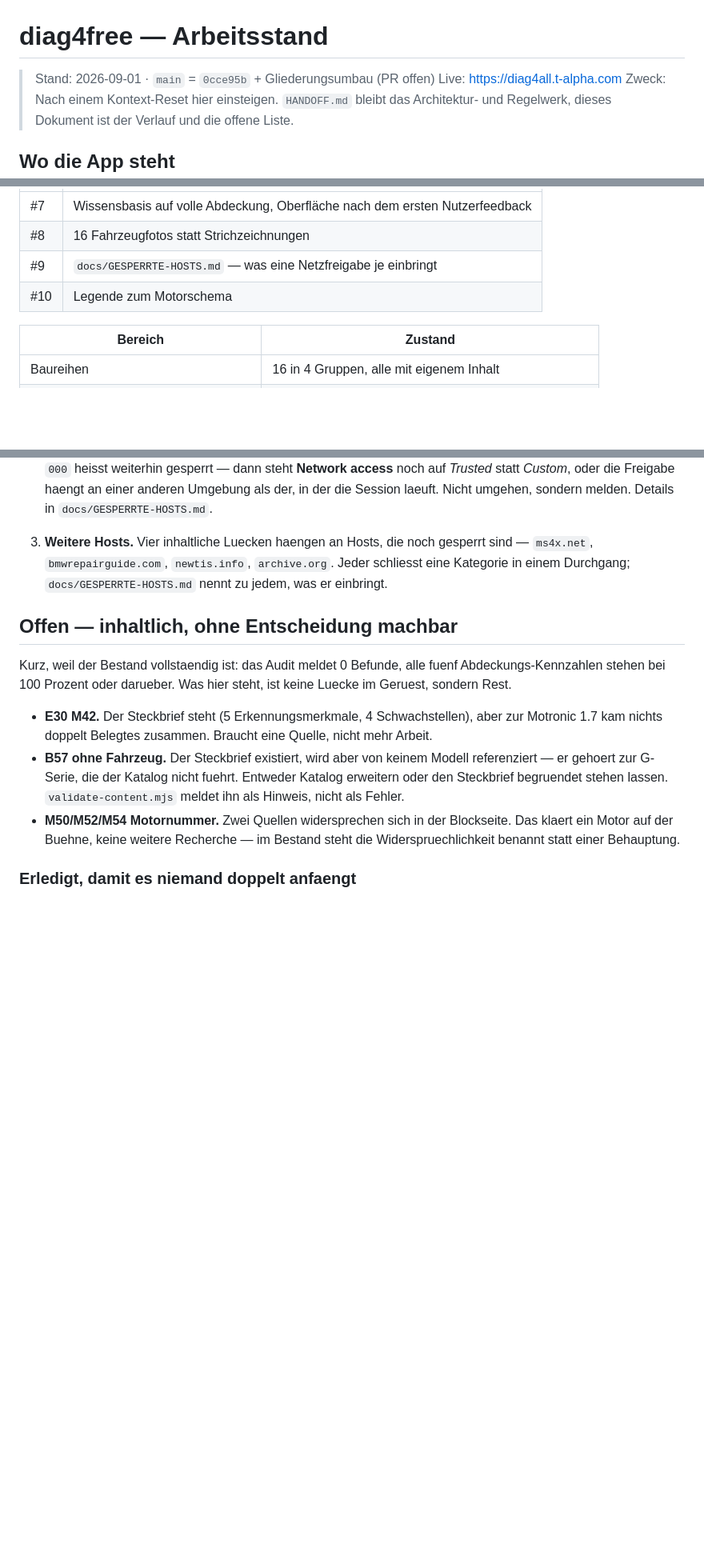
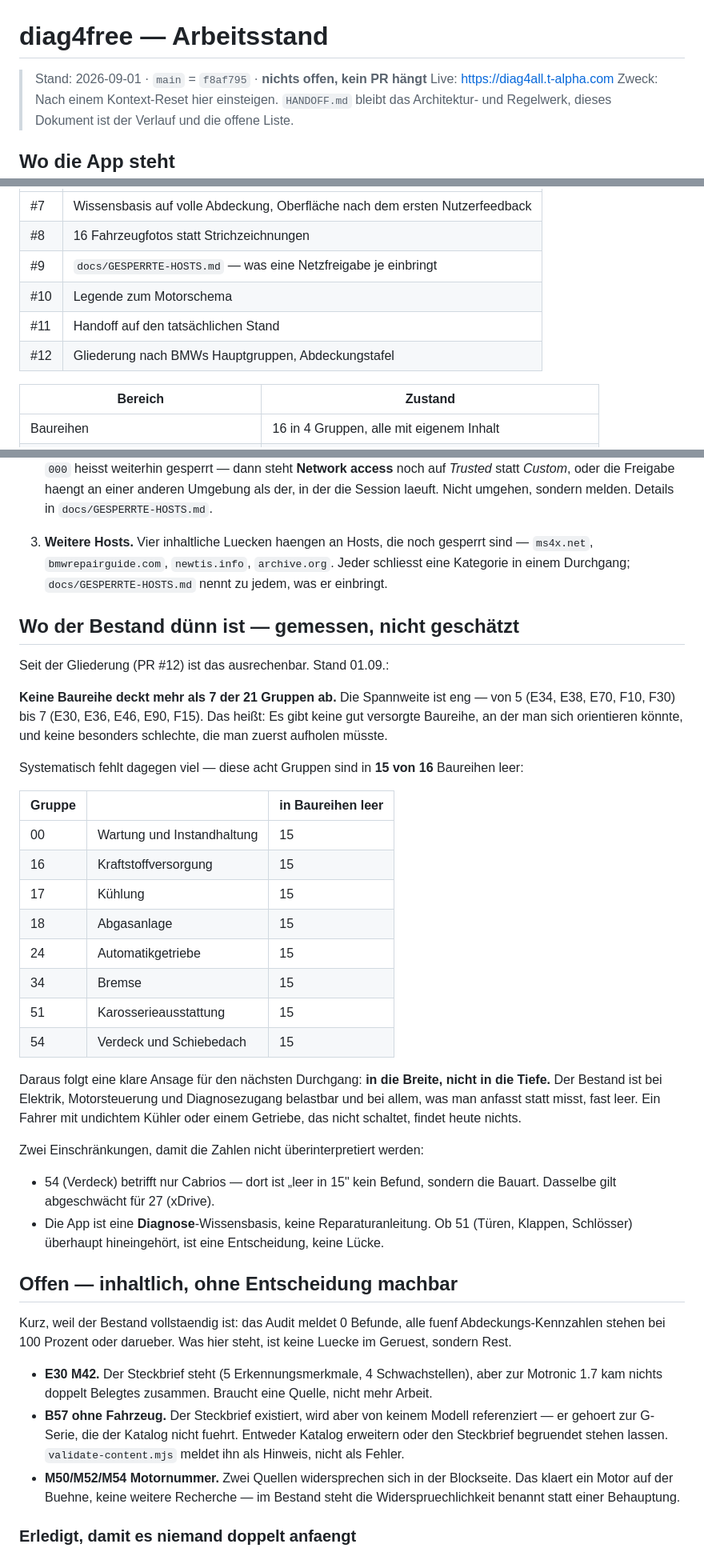
Before and after one commit to tagmbh/diag4free, a Markdown page: docs/PROGRESS.md, 3 parts joined by grey strips. Shown at 80% size. GitHub-like rendering; blank space fills up the shorter version.

```diff
--- a/docs/PROGRESS.md
+++ b/docs/PROGRESS.md
@@ -1,6 +1,6 @@
 # diag4free — Arbeitsstand
 
-> Stand: 2026-09-01 · `main` = `0cce95b` + Gliederungsumbau (PR offen)
+> Stand: 2026-09-01 · `main` = `f8af795` · **nichts offen, kein PR hängt**
 > Live: https://diag4all.t-alpha.com
 > Zweck: Nach einem Kontext-Reset hier einsteigen. `HANDOFF.md` bleibt das
 > Architektur- und Regelwerk, dieses Dokument ist der Verlauf und die offene Liste.
@@ -15,6 +15,8 @@ Vier Durchgänge sind gemerged und liegen auf `main`:
 | #8 | 16 Fahrzeugfotos statt Strichzeichnungen |
 | #9 | `docs/GESPERRTE-HOSTS.md` — was eine Netzfreigabe je einbringt |
 | #10 | Legende zum Motorschema |
+| #11 | Handoff auf den tatsächlichen Stand |
+| #12 | Gliederung nach BMWs Hauptgruppen, Abdeckungstafel |
 
 | Bereich | Zustand |
 |---------|---------|
@@ -136,6 +165,43 @@ done
    gesperrt sind — `ms4x.net`, `bmwrepairguide.com`, `newtis.info`,
    `archive.org`. Jeder schliesst eine Kategorie in einem Durchgang;
    `docs/GESPERRTE-HOSTS.md` nennt zu jedem, was er einbringt.
+
+## Wo der Bestand dünn ist — gemessen, nicht geschätzt
+
+Seit der Gliederung (PR #12) ist das ausrechenbar. Stand 01.09.:
+
+**Keine Baureihe deckt mehr als 7 der 21 Gruppen ab.** Die Spannweite ist
+eng — von 5 (E34, E38, E70, F10, F30) bis 7 (E30, E36, E46, E90, F15). Das
+heißt: Es gibt keine gut versorgte Baureihe, an der man sich orientieren
+könnte, und keine besonders schlechte, die man zuerst aufholen müsste.
+
+Systematisch fehlt dagegen viel — diese acht Gruppen sind in **15 von 16**
+Baureihen leer:
+
+| Gruppe | | in Baureihen leer |
+|---|---|---|
+| 00 | Wartung und Instandhaltung | 15 |
+| 16 | Kraftstoffversorgung | 15 |
+| 17 | Kühlung | 15 |
+| 18 | Abgasanlage | 15 |
+| 24 | Automatikgetriebe | 15 |
+| 34 | Bremse | 15 |
+| 51 | Karosserieausstattung | 15 |
+| 54 | Verdeck und Schiebedach | 15 |
+
+Daraus folgt eine klare Ansage für den nächsten Durchgang: **in die Breite,
+nicht in die Tiefe.** Der Bestand ist bei Elektrik, Motorsteuerung und
+Diagnosezugang belastbar und bei allem, was man anfasst statt misst, fast
+leer. Ein Fahrer mit undichtem Kühler oder einem Getriebe, das nicht
+schaltet, findet heute nichts.
+
+Zwei Einschränkungen, damit die Zahlen nicht überinterpretiert werden:
+
+- 54 (Verdeck) betrifft nur Cabrios — dort ist „leer in 15" kein Befund,
+  sondern die Bauart. Dasselbe gilt abgeschwächt für 27 (xDrive).
+- Die App ist eine **Diagnose**-Wissensbasis, keine Reparaturanleitung.
+  Ob 51 (Türen, Klappen, Schlösser) überhaupt hineingehört, ist eine
+  Entscheidung, keine Lücke.
 
 ## Offen — inhaltlich, ohne Entscheidung machbar
 
```
Also changed, not shown: other parts of docs/PROGRESS.md (+27 -0 lines), docs/GESPERRTE-HOSTS.md (+25 -1 lines).
